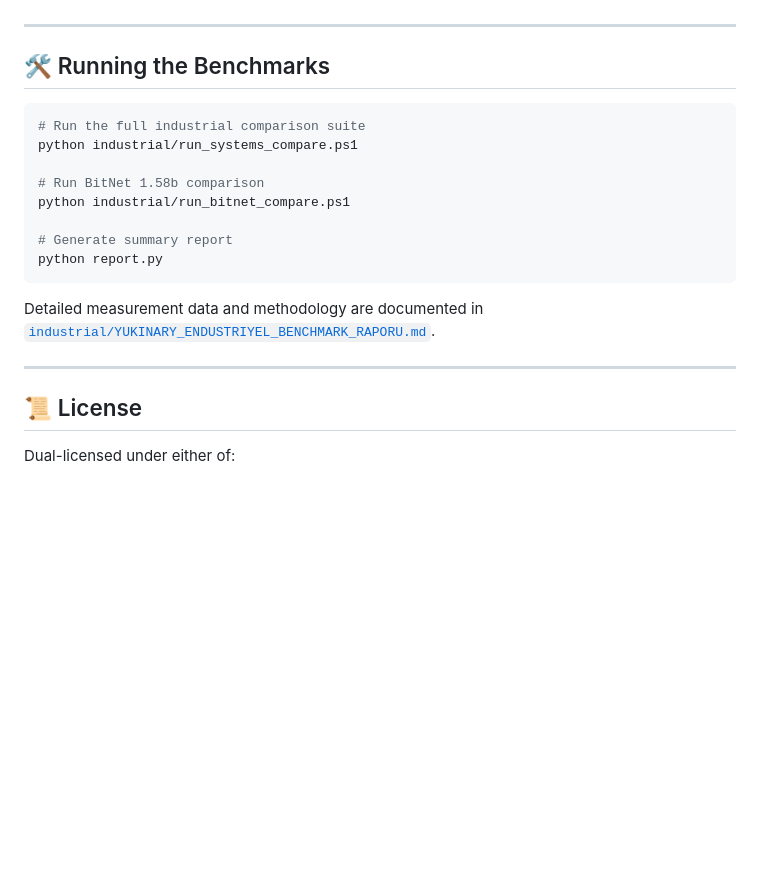
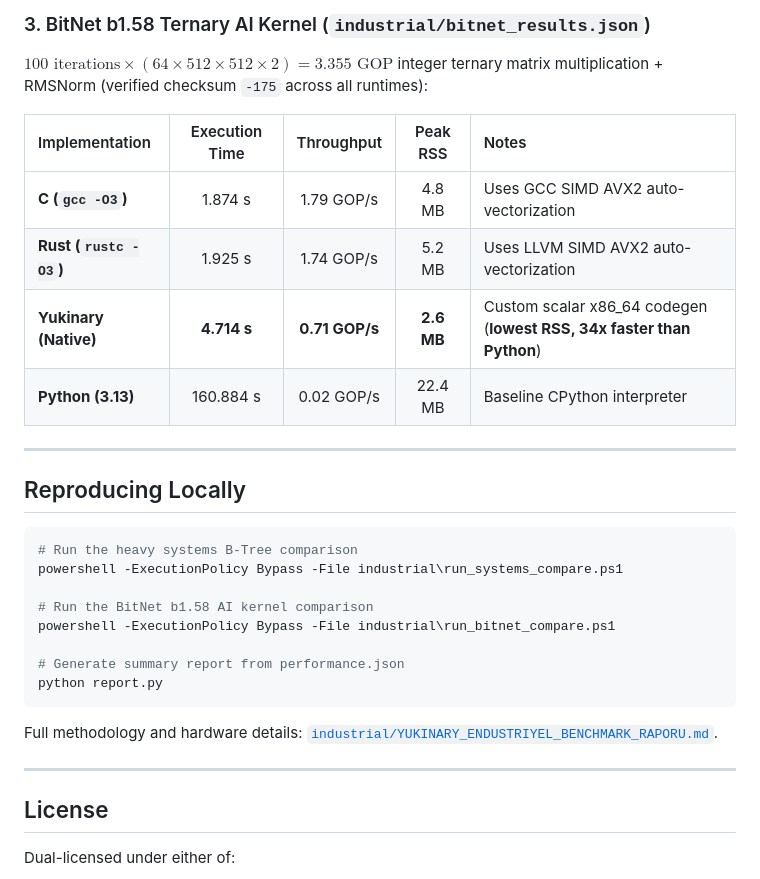
Before and after one commit to ykncode/benchmarks, a Markdown page: README.md, the part around one of its changes. GitHub-like rendering; blank space fills up the shorter version.

````diff
--- a/README.md
+++ b/README.md
@@ -33,24 +46,33 @@ Measures time-to-first-instruction and binary process initialization overhead. Y
+### 3. BitNet b1.58 Ternary AI Kernel (`industrial/bitnet_results.json`)
+$100 \text{ iterations} \times (64 \times 512 \times 512 \times 2) = 3.355 \text{ GOP}$ integer ternary matrix multiplication + RMSNorm (verified checksum `-175` across all runtimes):
+
+| Implementation | Execution Time | Throughput | Peak RSS | Notes |
+| :--- | :---: | :---: | :---: | :--- |
+| **C (`gcc -O3`)** | 1.874 s | 1.79 GOP/s | 4.8 MB | Uses GCC SIMD AVX2 auto-vectorization |
+| **Rust (`rustc -O3`)** | 1.925 s | 1.74 GOP/s | 5.2 MB | Uses LLVM SIMD AVX2 auto-vectorization |
+| **Yukinary (Native)** | **4.714 s** | **0.71 GOP/s** | **2.6 MB** | Custom scalar x86_64 codegen (**lowest RSS, 34x faster than Python**) |
+| **Python (3.13)** | 160.884 s | 0.02 GOP/s | 22.4 MB | Baseline CPython interpreter |
 
 ---
 
-## 🛠️ Running the Benchmarks
+## Reproducing Locally
 
 ```powershell
-# Run the full industrial comparison suite
-python industrial/run_systems_compare.ps1
+# Run the heavy systems B-Tree comparison
+powershell -ExecutionPolicy Bypass -File industrial\run_systems_compare.ps1
 
-# Run BitNet 1.58b comparison
-python industrial/run_bitnet_compare.ps1
+# Run the BitNet b1.58 AI kernel comparison
+powershell -ExecutionPolicy Bypass -File industrial\run_bitnet_compare.ps1
 
-# Generate summary report
+# Generate summary report from performance.json
 python report.py
 ```
 
-Detailed measurement data and methodology are documented in [`industrial/YUKINARY_ENDUSTRIYEL_BENCHMARK_RAPORU.md`](industrial/YUKINARY_ENDUSTRIYEL_BENCHMARK_RAPORU.md).
+Full methodology and hardware details: [`industrial/YUKINARY_ENDUSTRIYEL_BENCHMARK_RAPORU.md`](industrial/YUKINARY_ENDUSTRIYEL_BENCHMARK_RAPORU.md).
 
 ---
 
-## 📜 License
+## License
 
 Dual-licensed under either of:
 * Apache License, Version 2.0 ([LICENSE-APACHE](LICENSE-APACHE))
````
Also changed, not shown: other parts of README.md (+31 -18 lines), assets/bench_compile_speed.png (added), assets/bench_workloads.png (added).
